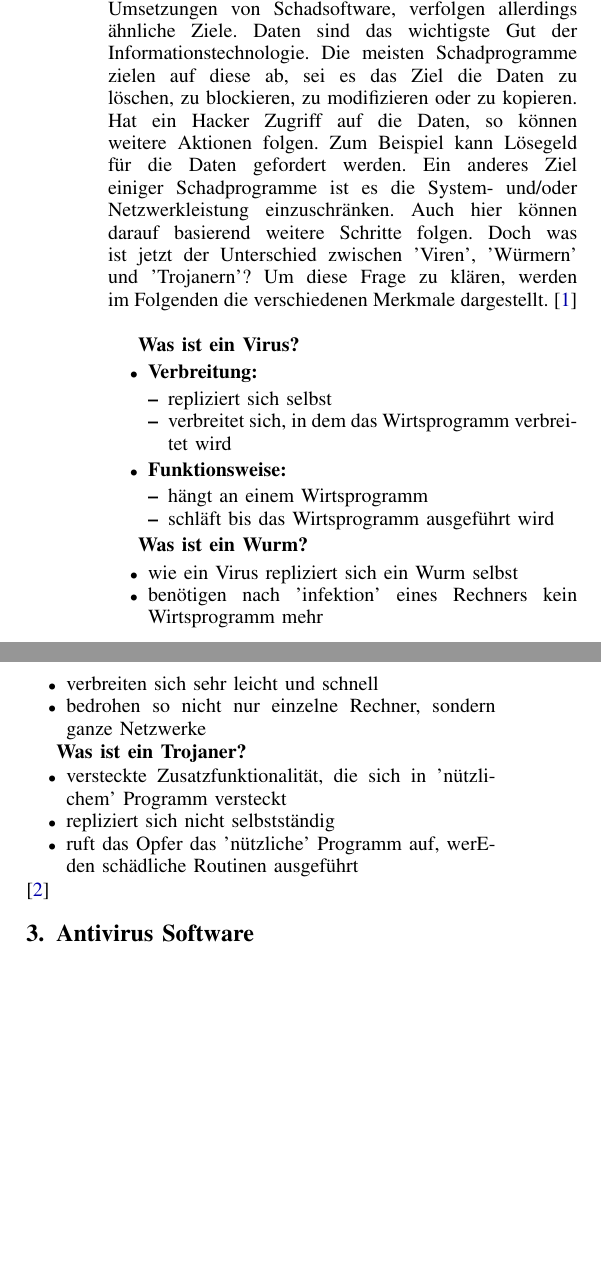
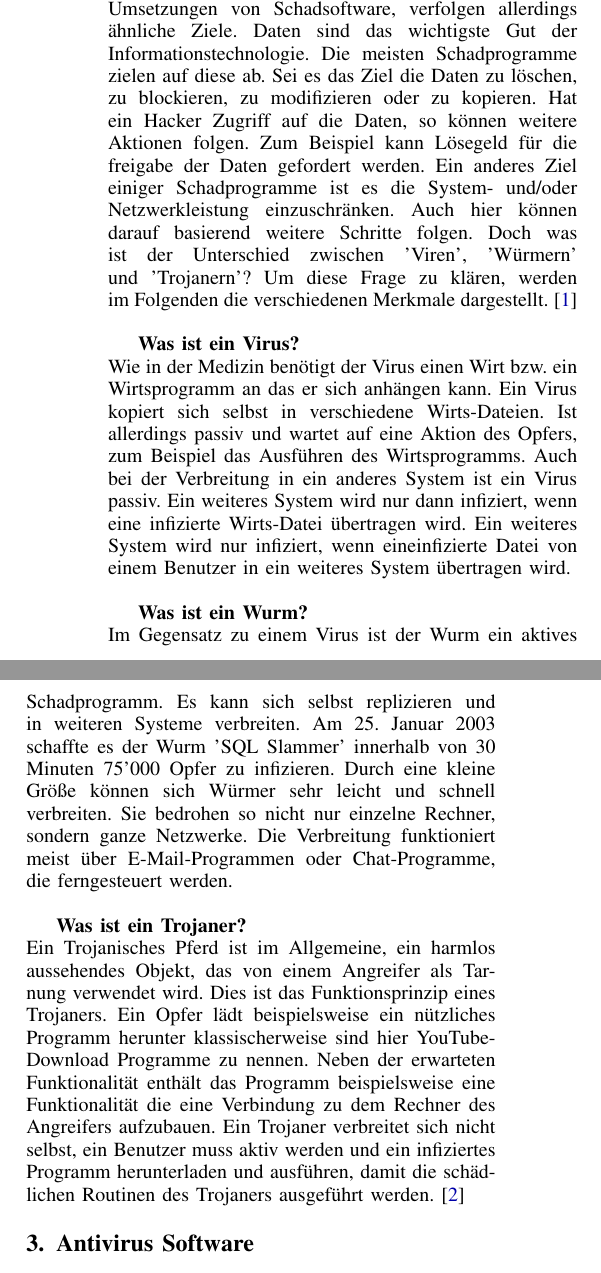
Before and after one commit to Ldmade/it-sicherheit-paper-trojaner, a LaTeX paper (seminararbeit.tex, which reads content/02_Abgrenzung.tex): two parts of the columns of page 1 of 3, joined at a grey line, cut so that both start at the same text, the shorter picture padded with empty space. Compiled offline with pdfLaTeX.

Commit message:
Abgrenzung und bekannte Trojaner (almost final)

```diff
--- a/content/02_Abgrenzung.tex
+++ b/content/02_Abgrenzung.tex
@@ -1,42 +1,42 @@
 \section{Begriffserklärung: Virus, Trojaner, Wurm}\label{sec:abgrenzung}
 Viren, Trojaner und Würmer sind verschiedene Umsetzungen von Schadsoftware,
 verfolgen allerdings ähnliche Ziele. Daten sind das wichtigste Gut der
-Informationstechnologie. Die meisten Schadprogramme zielen auf diese ab, sei es
+Informationstechnologie. Die meisten Schadprogramme zielen auf diese ab. Sei es
 das Ziel die Daten zu löschen, zu blockieren, zu modifizieren oder zu kopieren.
 Hat ein Hacker Zugriff auf die Daten, so können weitere Aktionen folgen.
-Zum Beispiel kann Lösegeld für die Daten gefordert werden.
+Zum Beispiel kann Lösegeld für die freigabe der Daten gefordert werden.
 Ein anderes Ziel einiger Schadprogramme ist es die System- und/oder Netzwerkleistung
 einzuschränken. Auch hier können darauf basierend weitere Schritte folgen.
-Doch was ist jetzt der Unterschied zwischen 'Viren', 'Würmern' und 'Trojanern'?
+Doch was ist der Unterschied zwischen 'Viren', 'Würmern' und 'Trojanern'?
 Um diese Frage zu klären, werden im Folgenden die verschiedenen Merkmale dargestellt.
 \cite{KASTRO}\\
 
-\textbf{Was ist ein Virus?}
-\begin{itemize}
-    \item \textbf{Verbreitung: }
-        \begin{itemize}
-            \item repliziert sich selbst
-            \item verbreitet sich, in dem das Wirtsprogramm verbreitet wird
-        \end{itemize}
-    \item \textbf{Funktionsweise: }
-        \begin{itemize}
-            \item hängt an einem Wirtsprogramm
-            \item schläft bis das Wirtsprogramm ausgeführt wird
-        \end{itemize}
-\end{itemize}
+\textbf{Was ist ein Virus?}\\
+Wie in der Medizin benötigt der Virus einen Wirt bzw. ein Wirtsprogramm an das
+er sich anhängen kann. Ein Virus kopiert sich selbst in verschiedene
+Wirts-Dateien. Ist allerdings passiv und wartet auf eine Aktion des Opfers,
+zum Beispiel das Ausführen des Wirtsprogramms. Auch bei der Verbreitung in ein anderes
+System ist ein Virus passiv. Ein weiteres System wird nur dann infiziert, wenn
+eine infizierte Wirts-Datei übertragen wird.
+Ein weiteres System wird nur infiziert, wenn eineinfizierte Datei
+von einem Benutzer in ein weiteres  System übertragen wird. \\
 
-\textbf{Was ist ein Wurm?}
-\begin{itemize}
-    \item wie ein Virus repliziert sich ein Wurm selbst
-    \item benötigen nach 'infektion' eines Rechners kein Wirtsprogramm mehr
-    \item verbreiten sich sehr leicht und schnell
-    \item bedrohen so nicht nur einzelne Rechner, sondern ganze Netzwerke
-\end{itemize}
+\textbf{Was ist ein Wurm?}\\
+Im Gegensatz zu einem Virus ist der Wurm ein aktives Schadprogramm. Es kann sich
+selbst replizieren und in weiteren Systeme verbreiten. Am 25. Januar 2003 schaffte es
+der Wurm 'SQL Slammer' innerhalb von 30 Minuten 75'000 Opfer zu infizieren. Durch
+eine kleine Größe können sich Würmer sehr leicht und schnell verbreiten. Sie
+bedrohen so nicht nur einzelne Rechner, sondern ganze Netzwerke. Die Verbreitung
+funktioniert meist über E-Mail-Programmen oder Chat-Programme, die ferngesteuert werden.\\
+% \cite[SLAM] - https://de.wikipedia.org/wiki/SQL_Slammer
 
-\textbf{Was ist ein Trojaner?}
-\begin{itemize}
-    \item versteckte Zusatzfunktionalität, die sich in 'nützlichem' Programm versteckt
-    \item repliziert sich nicht selbstständig
-    \item ruft das Opfer das 'nützliche' Programm auf, werEden schädliche Routinen ausgeführt
-\end{itemize}
+\textbf{Was ist ein Trojaner?}\\
+Ein Trojanisches Pferd ist im Allgemeine, ein harmlos aussehendes Objekt, das von
+einem Angreifer als Tarnung verwendet wird. Dies ist das Funktionsprinzip eines Trojaners.
+Ein Opfer lädt beispielsweise ein nützliches Programm herunter klassischerweise sind hier
+YouTube-Download Programme zu nennen. Neben der erwarteten Funktionalität enthält
+das Programm beispielsweise eine Funktionalität die eine Verbindung zu dem Rechner
+des Angreifers aufzubauen. Ein Trojaner verbreitet sich nicht selbst, ein Benutzer
+muss aktiv werden und ein infiziertes Programm herunterladen und ausführen, damit die
+schädlichen Routinen des Trojaners ausgeführt werden.
 \cite{ABGVT}
```
Also changed, not shown: content/04_BekannteTrojaner.tex (+18 -23 lines).
